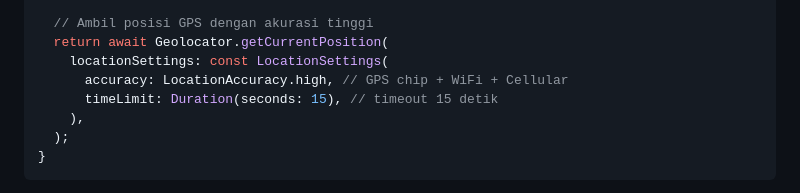
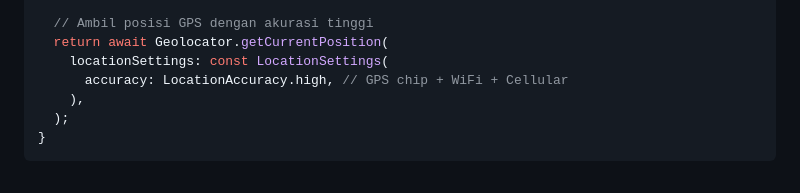
Before and after one commit to lauraneval/my_nekologistic_app, a Markdown page: docs/04_tsaqif_geolocation_qa.md, the part around the change. Rendered like a GitHub page.

```diff
--- a/docs/04_tsaqif_geolocation_qa.md
+++ b/docs/04_tsaqif_geolocation_qa.md
@@ -136,7 +136,6 @@ Future<Position> _lockCourierPosition() async {
   return await Geolocator.getCurrentPosition(
     locationSettings: const LocationSettings(
       accuracy: LocationAccuracy.high, // GPS chip + WiFi + Cellular
-      timeLimit: Duration(seconds: 15), // timeout 15 detik
     ),
   );
 }
```
